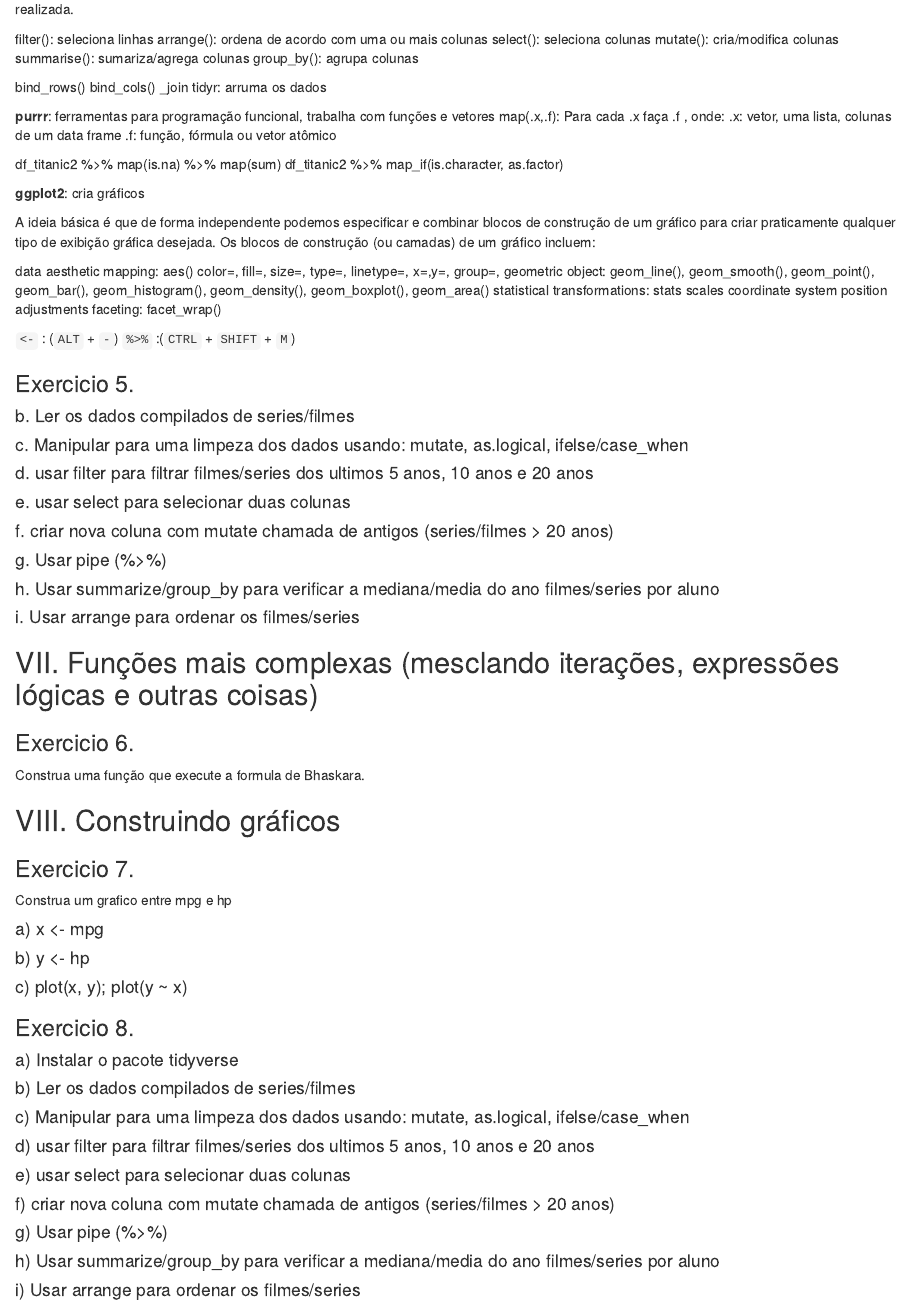
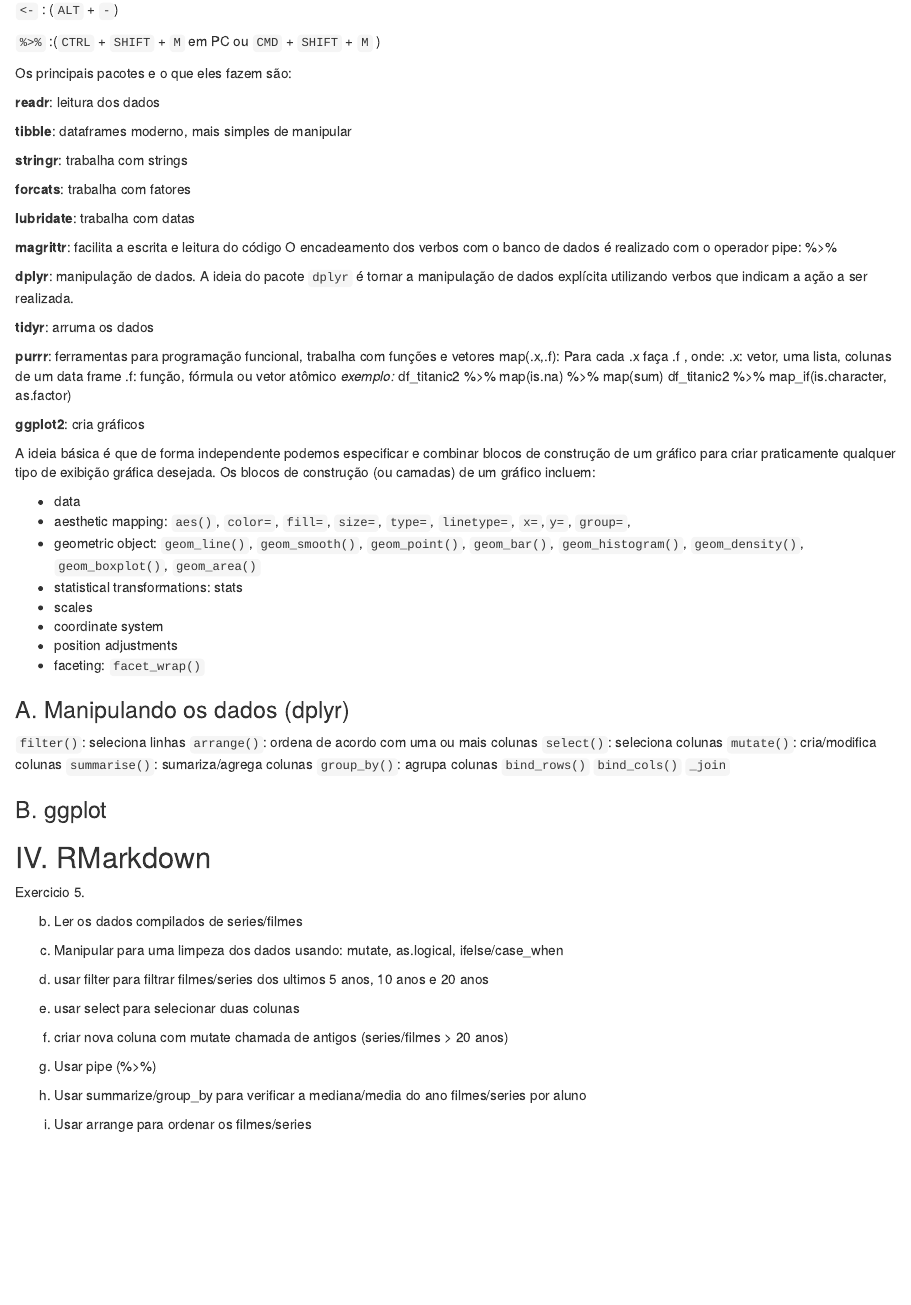
Before and after one commit to jvmelis/bioinfo_modulo01, an R Markdown document (Modulo I - Apostila 02.Rmd): the page in a window 1100 px wide, from 4780 px down before the commit and from 4740 px down after it. Rendered offline with R 4.5, knitr and Pandoc, with nearby package versions.

Commit message:
revendo
teste

```diff
--- a/Modulo I - Apostila 02.Rmd
+++ b/Modulo I - Apostila 02.Rmd
@@ -145,40 +145,42 @@ BiocManager::install("nome_do_pacote")
 
 Como no caso do `install_github()`, utilizamos o pacote `BiocManager` para utilizar a função `install()`.
 
+#### Exercício 1. Instalar o pacote tidyverse
 
+## III. O tidyverse
 
-### Exercício 1.
+O tidyverse é uma coleção opinativa de pacotes R projetados para ciência de dados. Todos os pacotes compartilham uma filosofia de design, gramática e estruturas de dados subjacentes.
 
-#### a. Instalar o pacote tidyverse
+![O pipeline. [Fonte](https://www.linkedin.com/pulse/rtidyverse-power-bi-sql-davi-toshio-inada/) ](https://media-exp1.licdn.com/dms/image/C4D12AQFbRoQsfSaN5w/article-cover_image-shrink_600_2000/0?e=1593043200&v=beta&t=n8uAu7Ndn_qTADz4S3pdnLOegi5x1s0VS9nSMXpukZ8)
+
+`<-` : (`ALT` + `-`)
+
+`%>%` :(`CTRL` + `SHIFT` + `M` em PC ou `CMD` + `SHIFT` + `M` )
+
+Os principais pacotes e o que eles fazem são:
 
 **readr**: leitura dos dados
 
 **tibble**: dataframes moderno, mais simples de manipular
 
 **stringr**: trabalha com strings
+
 **forcats**: trabalha com fatores
+
 **lubridate**: trabalha com datas
 
 **magrittr**: facilita a escrita e leitura do código
 O encadeamento dos verbos com o banco de dados é realizado com o operador pipe: %>%
 
-**dplyr**: manipulação de dados. A ideia do pacote dplyr é tornar a manipulação de dados explícita utilizando verbos que indicam a ação a ser realizada.
+**dplyr**: manipulação de dados. A ideia do pacote `dplyr` é tornar a manipulação de dados explícita utilizando verbos que indicam a ação a ser realizada.
 
-filter(): seleciona linhas
-arrange(): ordena de acordo com uma ou mais colunas
-select(): seleciona colunas
-mutate(): cria/modifica colunas
-summarise(): sumariza/agrega colunas
-group_by(): agrupa colunas
-
-bind_rows() bind_cols() _join
-tidyr: arruma os dados
+**tidyr**: arruma os dados
 
 **purrr**: ferramentas para programação funcional, trabalha com funções e vetores
 map(.x,.f): Para cada .x faça .f , onde:
 .x: vetor, uma lista, colunas de um data frame
 .f: função, fórmula ou vetor atômico
-
+*exemplo:*
 df_titanic2 %>% map(is.na) %>%  map(sum)
 df_titanic2 %>% map_if(is.character, as.factor)
 
@@ -187,68 +189,49 @@ df_titanic2 %>% map_if(is.character, as.factor)
 A ideia básica é que de forma independente podemos especificar e combinar blocos de construção de um gráfico para criar praticamente qualquer tipo de exibição gráfica desejada.
 Os blocos de construção (ou camadas) de um gráfico incluem:
 
-data
-aesthetic mapping: aes() color=, fill=, size=, type=, linetype=, x=,y=, group=,
-geometric object: geom_line(), geom_smooth(),  geom_point(), geom_bar(), geom_histogram(), geom_density(), geom_boxplot(), geom_area()
-statistical transformations: stats
-scales
-coordinate system
-position adjustments
-faceting: facet_wrap()
-
-`<-` : (`ALT` + `-`)
-`%>%` :(`CTRL` + `SHIFT` + `M`)
+  * data
+  * aesthetic mapping: `aes()`, `color=`, `fill=`, `size=`, `type=`, `linetype=`, `x=`,`y=`, `group=`,
+  * geometric object: `geom_line()`, `geom_smooth()`,  `geom_point()`, `geom_bar()`, `geom_histogram()`, `geom_density()`, `geom_boxplot()`, `geom_area()`
+  * statistical transformations: stats
+  * scales
+  * coordinate system
+  * position adjustments
+  * faceting: `facet_wrap()`
 
 
-### Exercicio 5.
+### A. Manipulando os dados (dplyr)
+
+`filter()`: seleciona linhas
+`arrange()`: ordena de acordo com uma ou mais colunas
+`select()`: seleciona colunas
+`mutate()`: cria/modifica colunas
+`summarise()`: sumariza/agrega colunas
+`group_by()`: agrupa colunas
+`bind_rows()` `bind_cols()` `_join`
 
 
-#### b. Ler os dados compilados de series/filmes
+### B. ggplot
 
-#### c. Manipular para uma limpeza dos dados usando: mutate, as.logical, ifelse/case_when
-
-#### d. usar filter para filtrar filmes/series dos ultimos 5 anos, 10 anos e 20 anos
-
-#### e. usar select para selecionar duas colunas
-
-#### f. criar nova coluna com mutate chamada de antigos (series/filmes > 20 anos)
-
-#### g. Usar pipe (%>%)
-
-#### h. Usar summarize/group_by para verificar a mediana/media do ano filmes/series por aluno
-
-#### i. Usar arrange para ordenar os filmes/series
-
-## VII. Funções mais complexas (mesclando iterações, expressões lógicas e outras coisas)
+## IV. RMarkdown
 
 
 
 
-### Exercicio 6.
-
-Construa uma função que execute a formula de Bhaskara.
+Exercicio 5.
 
 
-## VIII. Construindo gráficos
+b. Ler os dados compilados de series/filmes
 
-### Exercicio 7.
+ c. Manipular para uma limpeza dos dados usando: mutate, as.logical, ifelse/case_when
 
-Construa um grafico entre mpg e hp
+ d. usar filter para filtrar filmes/series dos ultimos 5 anos, 10 anos e 20 anos
 
-#### a) x <- mpg
+ e. usar select para selecionar duas colunas
 
-#### b) y <- hp
+ f. criar nova coluna com mutate chamada de antigos (series/filmes > 20 anos)
 
-#### c) plot(x, y); plot(y ~ x)
+ g. Usar pipe (%>%)
 
-### Exercicio 8.
+ h. Usar summarize/group_by para verificar a mediana/media do ano filmes/series por aluno
 
-#### a) Instalar o pacote tidyverse
-#### b) Ler os dados compilados de series/filmes
-#### c) Manipular para uma limpeza dos dados usando: mutate, as.logical, ifelse/case_when
-#### d) usar filter para filtrar filmes/series dos ultimos 5 anos, 10 anos e 20 anos
-#### e) usar select para selecionar duas colunas
-#### f) criar nova coluna com mutate chamada de antigos (series/filmes > 20 anos)
-#### g) Usar pipe (%>%)
-#### h) Usar summarize/group_by para verificar a mediana/media do ano filmes/series por aluno
-#### i) Usar arrange para ordenar os filmes/series
+ i. Usar arrange para ordenar os filmes/series
```
Also changed, not shown: Modulo-I---Apostila-02.html.
